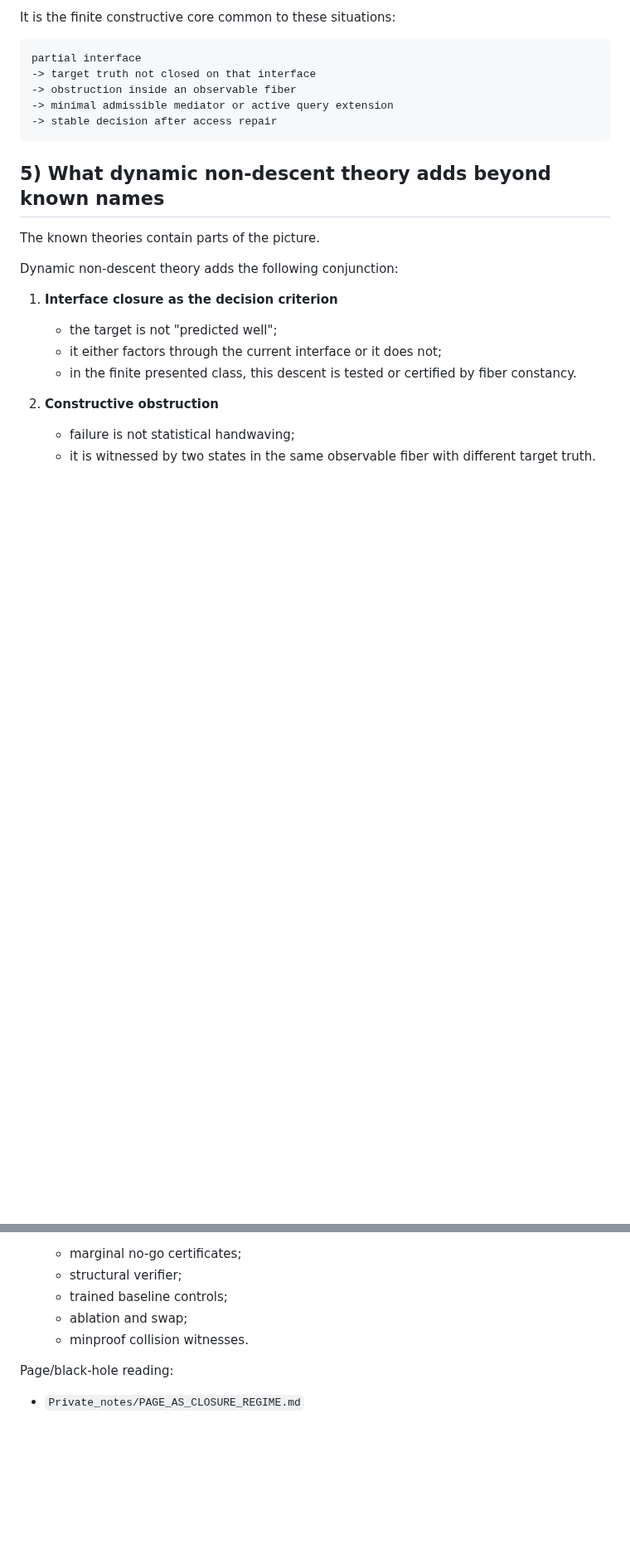
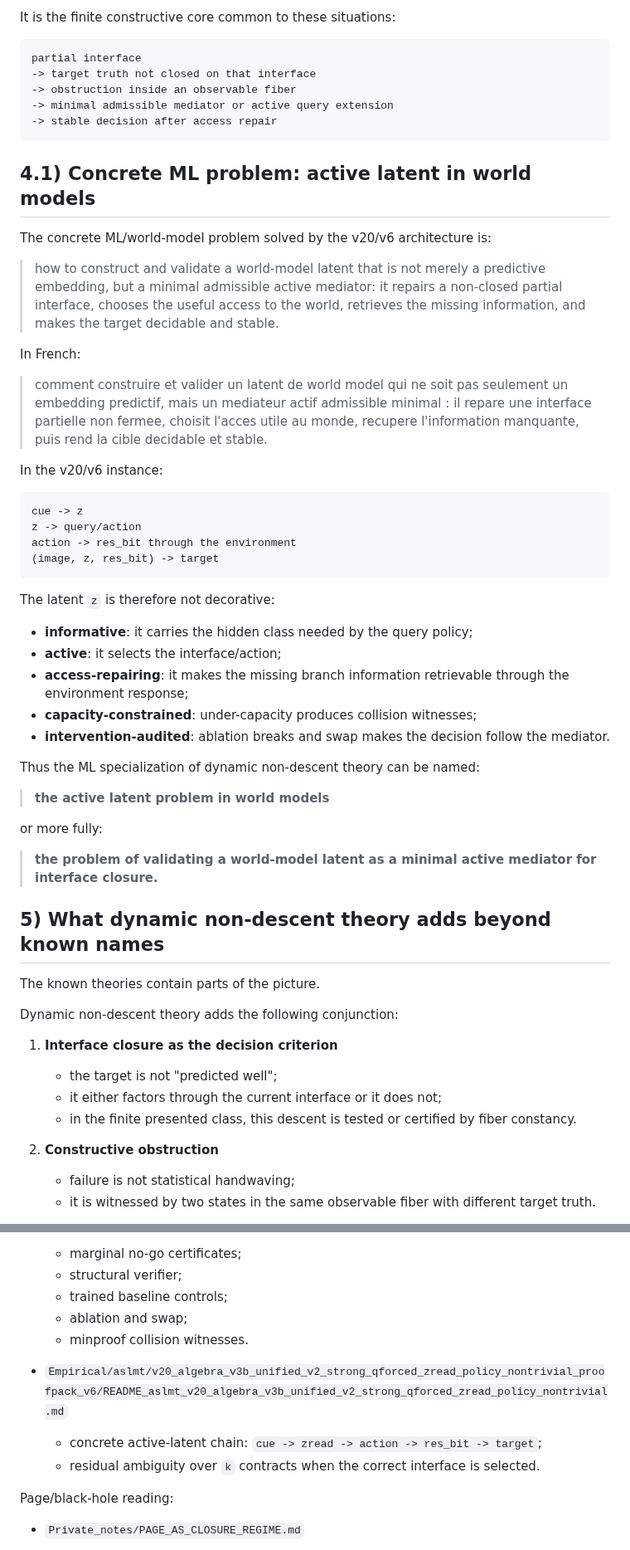
Before and after one commit to JohnDoe-collab-stack/forU2read, a Markdown page: Private_notes/ACTIVE_INTERFACE_CLOSURE_PROBLEM.md, 2 parts joined by grey strips. Shown at 83% size. GitHub-like rendering; blank space fills up the shorter version.

Commit message:
Compare predictive latents with minimal mediators

````diff
--- a/Private_notes/ACTIVE_INTERFACE_CLOSURE_PROBLEM.md
+++ b/Private_notes/ACTIVE_INTERFACE_CLOSURE_PROBLEM.md
@@ -240,6 +246,50 @@ partial interface
 -> stable decision after access repair
 ```
 
+## 4.1) Concrete ML problem: active latent in world models
+
+The concrete ML/world-model problem solved by the v20/v6 architecture is:
+
+> how to construct and validate a world-model latent that is not merely a
+> predictive embedding, but a minimal admissible active mediator: it repairs a
+> non-closed partial interface, chooses the useful access to the world, retrieves
+> the missing information, and makes the target decidable and stable.
+
+In French:
+
+> comment construire et valider un latent de world model qui ne soit pas
+> seulement un embedding predictif, mais un mediateur actif admissible minimal :
+> il repare une interface partielle non fermee, choisit l'acces utile au monde,
+> recupere l'information manquante, puis rend la cible decidable et stable.
+
+In the v20/v6 instance:
+
+```text
+cue -> z
+z -> query/action
+action -> res_bit through the environment
+(image, z, res_bit) -> target
+```
+
+The latent `z` is therefore not decorative:
+
+- **informative**: it carries the hidden class needed by the query policy;
+- **active**: it selects the interface/action;
+- **access-repairing**: it makes the missing branch information retrievable
+  through the environment response;
+- **capacity-constrained**: under-capacity produces collision witnesses;
+- **intervention-audited**: ablation breaks and swap makes the decision follow
+  the mediator.
+
+Thus the ML specialization of dynamic non-descent theory can be named:
+
+> **the active latent problem in world models**
+
+or more fully:
+
+> **the problem of validating a world-model latent as a minimal active mediator
+> for interface closure.**
+
 ## 5) What dynamic non-descent theory adds beyond known names
 
 The known theories contain parts of the picture.
@@ -405,6 +455,11 @@ Architecture/empirical layer:
   - ablation and swap;
   - minproof collision witnesses.
 
+- `Empirical/aslmt/v20_algebra_v3b_unified_v2_strong_qforced_zread_policy_nontrivial_proofpack_v6/README_aslmt_v20_algebra_v3b_unified_v2_strong_qforced_zread_policy_nontrivial.md`
+  - concrete active-latent chain:
+    `cue -> zread -> action -> res_bit -> target`;
+  - residual ambiguity over `k` contracts when the correct interface is selected.
+
 Page/black-hole reading:
 
 - `Private_notes/PAGE_AS_CLOSURE_REGIME.md`
````
Also changed, not shown: other parts of Private_notes/ACTIVE_INTERFACE_CLOSURE_PROBLEM.md (+24 -2 lines), Private_notes/PREDICTIVE_LATENTS_VS_MINIMAL_JOINT_MEDIATORS.md (added, +319 -0 lines).
